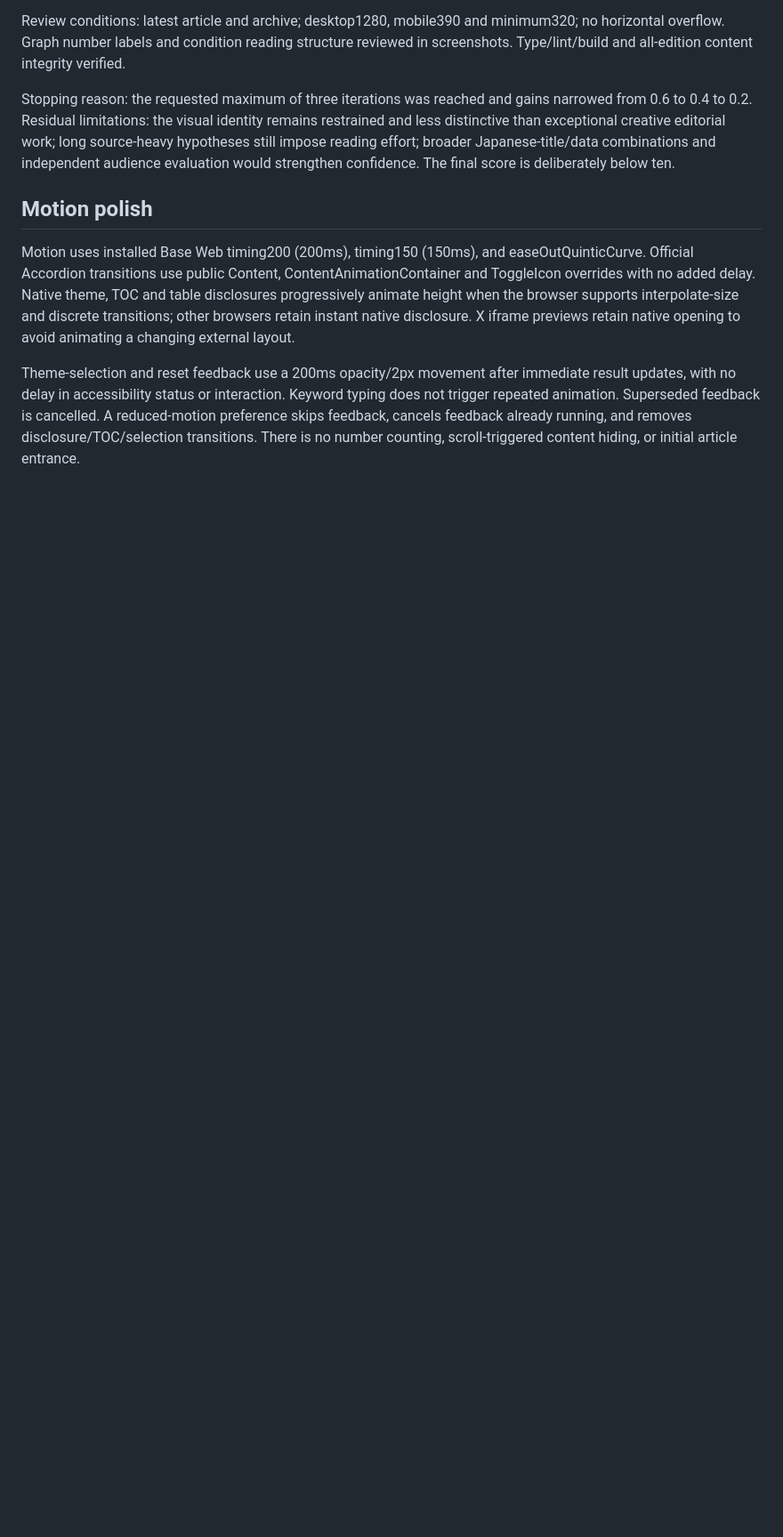
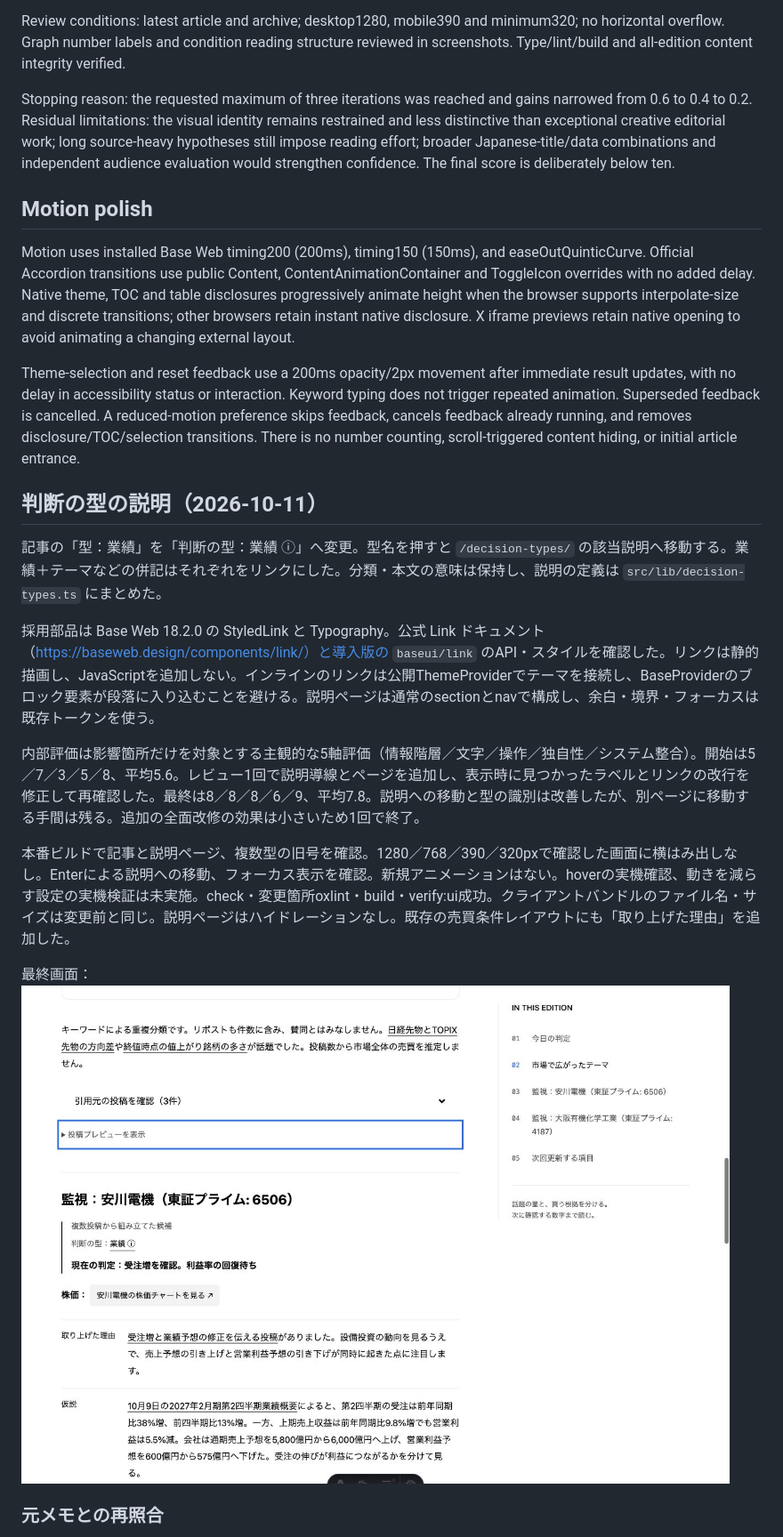
Before and after one commit to shimabukuromeg/market-daily, a Markdown page: docs/base-web-redesign.md, the part around one of its changes. Shown at 89% size. GitHub-like rendering; pictures changed too: docs/screenshots/decision-types.png (added); blank space fills up the shorter version.

Commit message:
feat: link decision types to a trading rationale guide

```diff
--- a/docs/base-web-redesign.md
+++ b/docs/base-web-redesign.md
@@ -102,3 +102,18 @@ Stopping reason: the requested maximum of three iterations was reached and gains
 Motion uses installed Base Web timing200 (200ms), timing150 (150ms), and easeOutQuinticCurve. Official Accordion transitions use public Content, ContentAnimationContainer and ToggleIcon overrides with no added delay. Native theme, TOC and table disclosures progressively animate height when the browser supports interpolate-size and discrete transitions; other browsers retain instant native disclosure. X iframe previews retain native opening to avoid animating a changing external layout.
 
 Theme-selection and reset feedback use a 200ms opacity/2px movement after immediate result updates, with no delay in accessibility status or interaction. Keyword typing does not trigger repeated animation. Superseded feedback is cancelled. A reduced-motion preference skips feedback, cancels feedback already running, and removes disclosure/TOC/selection transitions. There is no number counting, scroll-triggered content hiding, or initial article entrance.
+
+## 判断の型の説明（2026-10-11）
+
+記事の「型：業績」を「判断の型：業績 ⓘ」へ変更。型名を押すと `/decision-types/` の該当説明へ移動する。業績＋テーマなどの併記はそれぞれをリンクにした。分類・本文の意味は保持し、説明の定義は `src/lib/decision-types.ts` にまとめた。
+
+採用部品は Base Web 18.2.0 の StyledLink と Typography。公式 Link ドキュメント（https://baseweb.design/components/link/）と導入版の `baseui/link` のAPI・スタイルを確認した。リンクは静的描画し、JavaScriptを追加しない。インラインのリンクは公開ThemeProviderでテーマを接続し、BaseProviderのブロック要素が段落に入り込むことを避ける。説明ページは通常のsectionとnavで構成し、余白・境界・フォーカスは既存トークンを使う。
+
+内部評価は影響箇所だけを対象とする主観的な5軸評価（情報階層／文字／操作／独自性／システム整合）。開始は5／7／3／5／8、平均5.6。レビュー1回で説明導線とページを追加し、表示時に見つかったラベルとリンクの改行を修正して再確認した。最終は8／8／8／6／9、平均7.8。説明への移動と型の識別は改善したが、別ページに移動する手間は残る。追加の全面改修の効果は小さいため1回で終了。
+
+本番ビルドで記事と説明ページ、複数型の旧号を確認。1280／768／390／320pxで確認した画面に横はみ出しなし。Enterによる説明への移動、フォーカス表示を確認。新規アニメーションはない。hoverの実機確認、動きを減らす設定の実機検証は未実施。check・変更箇所oxlint・build・verify:ui成功。クライアントバンドルのファイル名・サイズは変更前と同じ。説明ページはハイドレーションなし。既存の売買条件レイアウトにも「取り上げた理由」を追加した。
+
+最終画面：![判断の型の説明リンク](screenshots/decision-types.png)
+
+### 元メモとの再照合
+
```
Also changed, not shown: other parts of docs/base-web-redesign.md (+3 -0 lines), docs/screenshots/decision-types-exits.png (added), 5 other files.
